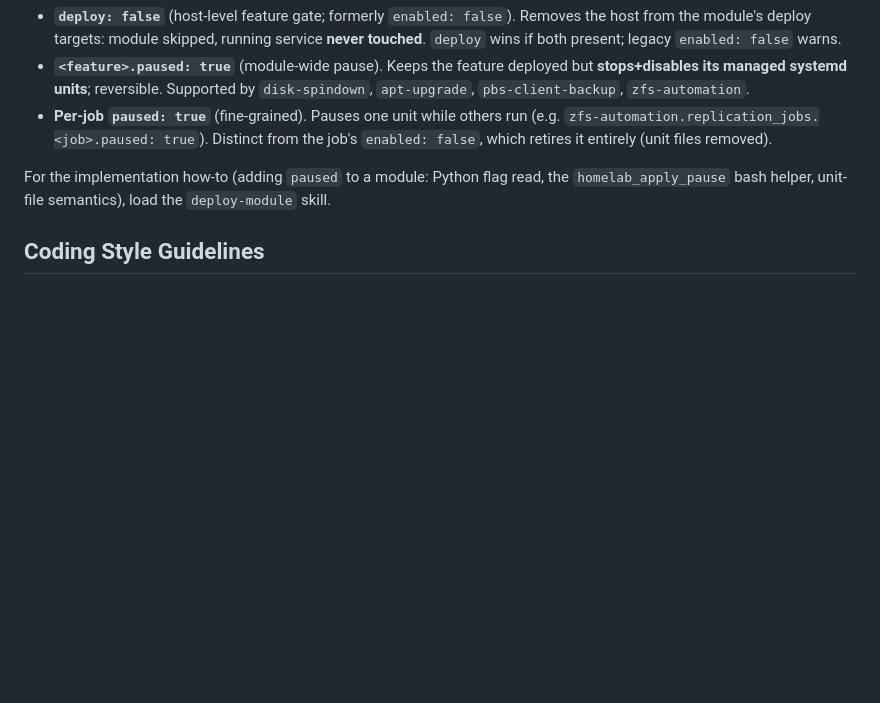
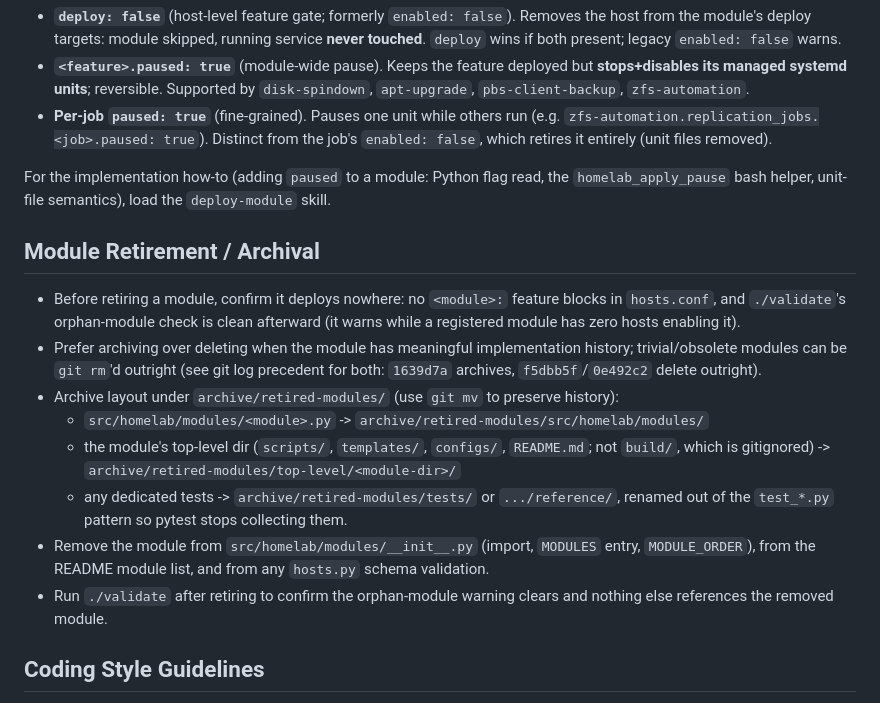
Before and after one commit to freender/homelab, a Markdown page: AGENTS.md, the part around the change. GitHub-like rendering; blank space fills up the shorter version.

Commit message:
AGENTS.md: document module retirement/archival procedure
Neither AGENTS.md nor the deploy-module skill previously documented the
archive/retired-modules/ convention (established in 1639d7a, used again
in 118b382 to retire pve-lxc-docker-hooks). Capture the prerequisite
check, archive-vs-delete decision, git-mv layout, registry/README/schema
cleanup, and post-retirement ./validate check so future retirements
follow the same pattern.

```diff
--- a/AGENTS.md
+++ b/AGENTS.md
@@ -102,6 +102,26 @@ Three distinct "off/freeze" switches in `hosts.conf` — do not conflate them:
 For the implementation how-to (adding `paused` to a module: Python flag read, the
 `homelab_apply_pause` bash helper, unit-file semantics), load the `deploy-module` skill.
 
+## Module Retirement / Archival
+
+- Before retiring a module, confirm it deploys nowhere: no `<module>:` feature blocks in
+  `hosts.conf`, and `./validate`'s orphan-module check is clean afterward (it warns while
+  a registered module has zero hosts enabling it).
+- Prefer archiving over deleting when the module has meaningful implementation history;
+  trivial/obsolete modules can be `git rm`'d outright (see git log precedent for both:
+  `1639d7a` archives, `f5dbb5f`/`0e492c2` delete outright).
+- Archive layout under `archive/retired-modules/` (use `git mv` to preserve history):
+  - `src/homelab/modules/<module>.py` -> `archive/retired-modules/src/homelab/modules/`
+  - the module's top-level dir (`scripts/`, `templates/`, `configs/`, `README.md`; not
+    `build/`, which is gitignored) -> `archive/retired-modules/top-level/<module-dir>/`
+  - any dedicated tests -> `archive/retired-modules/tests/` or `.../reference/`, renamed
+    out of the `test_*.py` pattern so pytest stops collecting them.
+- Remove the module from `src/homelab/modules/__init__.py` (import, `MODULES` entry,
+  `MODULE_ORDER`), from the README module list, and from any `hosts.py` schema
+  validation.
+- Run `./validate` after retiring to confirm the orphan-module warning clears and nothing
+  else references the removed module.
+
 ## Coding Style Guidelines
 
 - Python target: 3.13; local orchestration should be Python.
```
